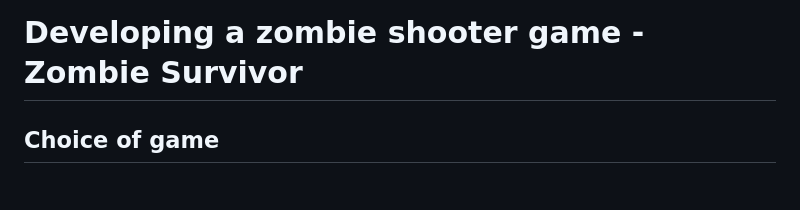
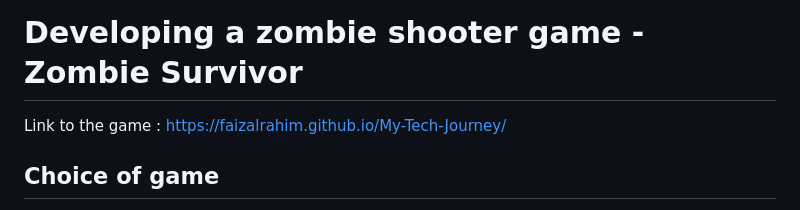
Before and after one commit to FaizalRahim/Zombie-Pew-Pew, a Markdown page: README.md, the part around the change. Rendered like a GitHub page.

```diff
--- a/README.md
+++ b/README.md
@@ -1,6 +1,7 @@
 # My-Tech-Journey
 
 # Developing a zombie shooter game - Zombie Survivor
+ Link to the game : https://faizalrahim.github.io/My-Tech-Journey/
 
 ## Choice of game
 This is a a fun take on arcade shooter games where mobs appear randomly and the player has a split second to decide if its an enemy or a civilian.
```
